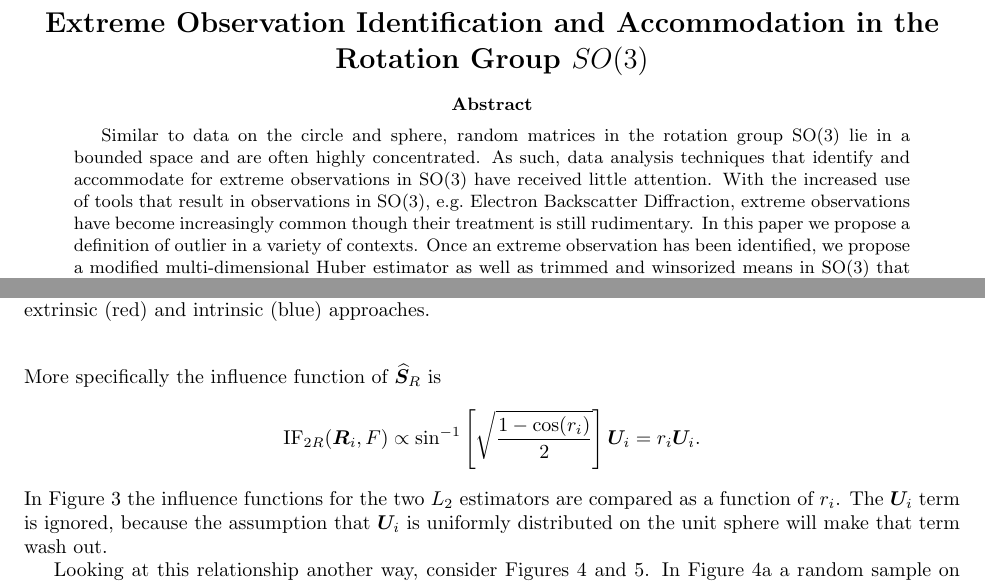
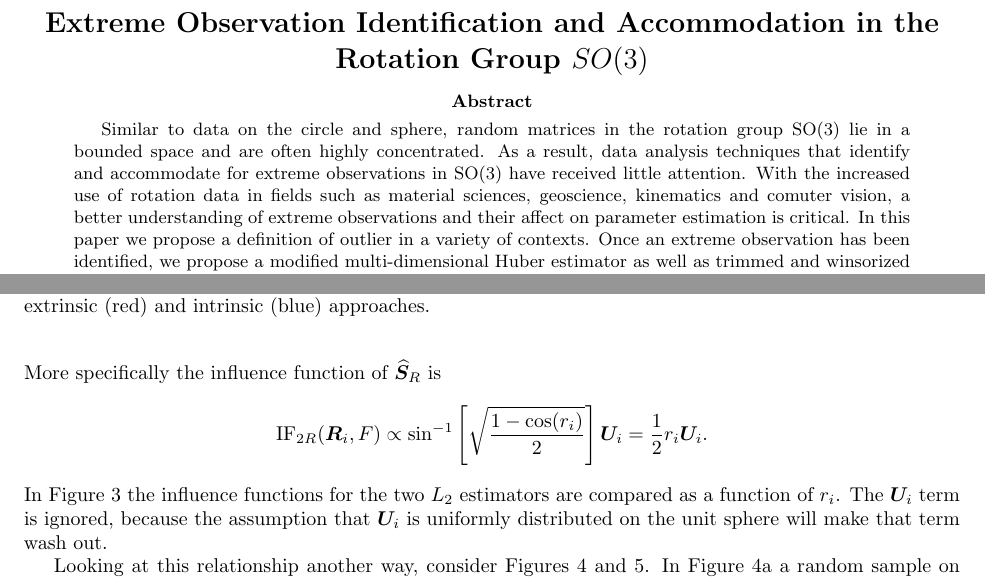
Before and after one commit to stanfill/robustSO3, a LaTeX paper (Summary/RobustManuscript.tex): two parts of pages 1 and 3 of 9, joined at a grey line, cut so that both start at the same text. Compiled offline with pdfLaTeX.

Commit message:
edit abstract for IMS

```diff
--- a/Summary/RobustManuscript.tex
+++ b/Summary/RobustManuscript.tex
@@ -71,7 +71,7 @@
 \Large{\bf Extreme Observation Identification and Accommodation in the Rotation Group $SO(3)$}
 \end{center}
 \begin{abstract}
-Similar to data on the circle and sphere, random matrices in the rotation group SO(3) lie in a bounded space and are often highly concentrated.  As such, data analysis techniques that identify and accommodate for extreme observations in SO(3) have received little attention.  With the increased use of tools that result in observations in SO(3), e.g.~Electron Backscatter Diffraction, extreme observations have become increasingly common though their treatment is still rudimentary.  In this paper we propose a definition of outlier in a variety of contexts.  Once an extreme observation has been identified, we propose a modified multi-dimensional Huber estimator as well as trimmed and winsorized means in SO(3) that are resistant to extreme observations with minimal cost to bias and standard error.  We demonstrate the behavior of these estimators relative to those that already exist in a simulation study and data example.
+Similar to data on the circle and sphere, random matrices in the rotation group SO(3) lie in a bounded space and are often highly concentrated.  As a result, data analysis techniques that identify and accommodate for extreme observations in SO(3) have received little attention.  With the increased use of rotation data in fields such as material sciences, geoscience, kinematics and comuter vision, a better understanding of extreme observations and their affect on parameter estimation is critical.  In this paper we propose a definition of outlier in a variety of contexts.  Once an extreme observation has been identified, we propose a modified multi-dimensional Huber estimator as well as trimmed and winsorized means in SO(3) that are resistant to extreme observations with minimal cost to bias and standard error.  We demonstrate the behavior of these estimators relative to those that already exist in a simulation study and data example.
 \end{abstract}
 
 \section{Introduction}\label{sec:intro}
@@ -152,7 +152,7 @@ where $d=[1+2E\cos(r_i)]/3$ and $\bm R_i=\bm S\exp[\bm\Phi(r_i\bm U_i)]$.  Heuri
 
 The influence function of $\GeomMean$ is not available in it full form, but it has been derived up to a constant.  More specifically the influence function of $\GeomMean$ is
 \[
-\text{IF}_{2R}(\bm R_i,F)\propto\sin^{-1}\left[\sqrt{\frac{1-\cos(r_i)}{2}}\right]\bm U_i= r_i\bm U_i.
+\text{IF}_{2R}(\bm R_i,F)\propto\sin^{-1}\left[\sqrt{\frac{1-\cos(r_i)}{2}}\right]\bm U_i= \frac{1}{2}r_i\bm U_i.
 \]
 In Figure \ref{fig:IFs} the influence functions for the two $L_2$ estimators are compared as a function of $r_i$.  The $\bm U_i$ term is ignored, because the assumption that $\bm U_i$ is uniformly distributed on the unit sphere will make that term wash out.
 
```
Also changed, not shown: 1 other file.
